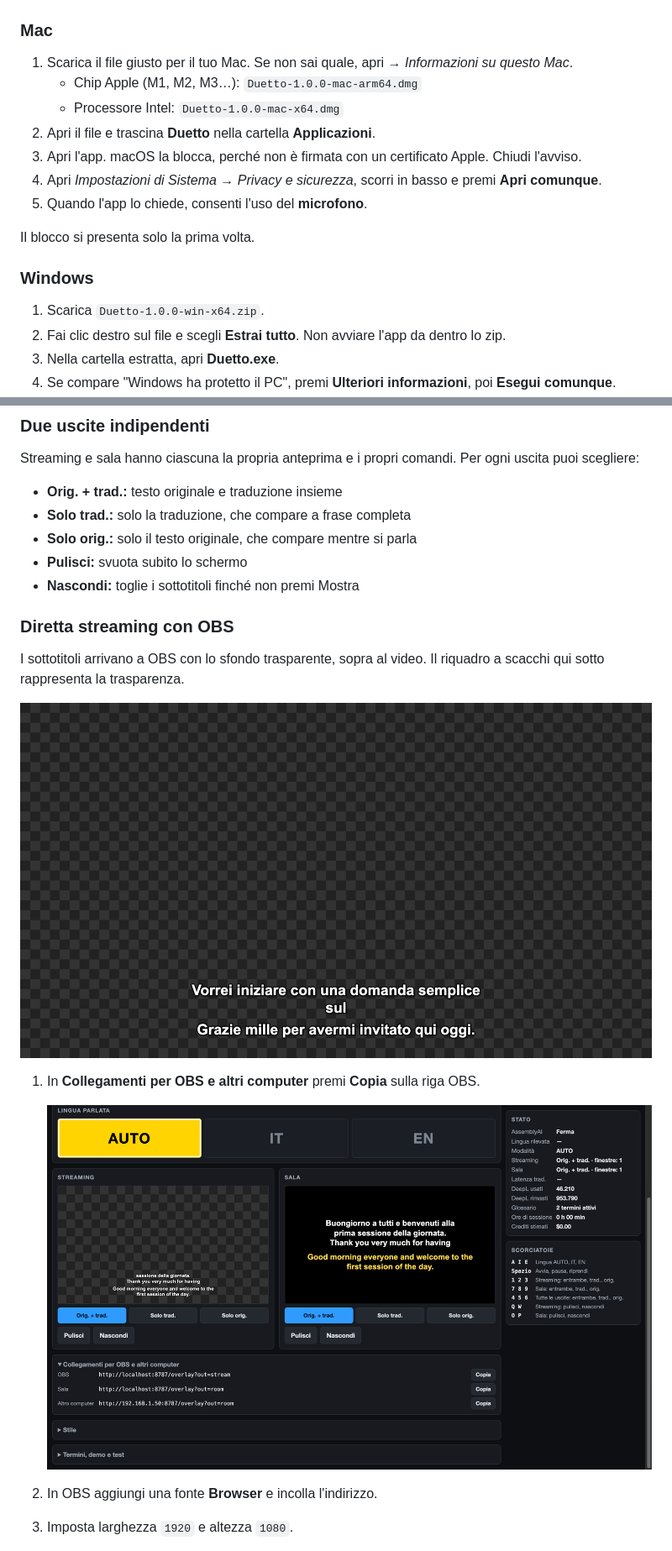
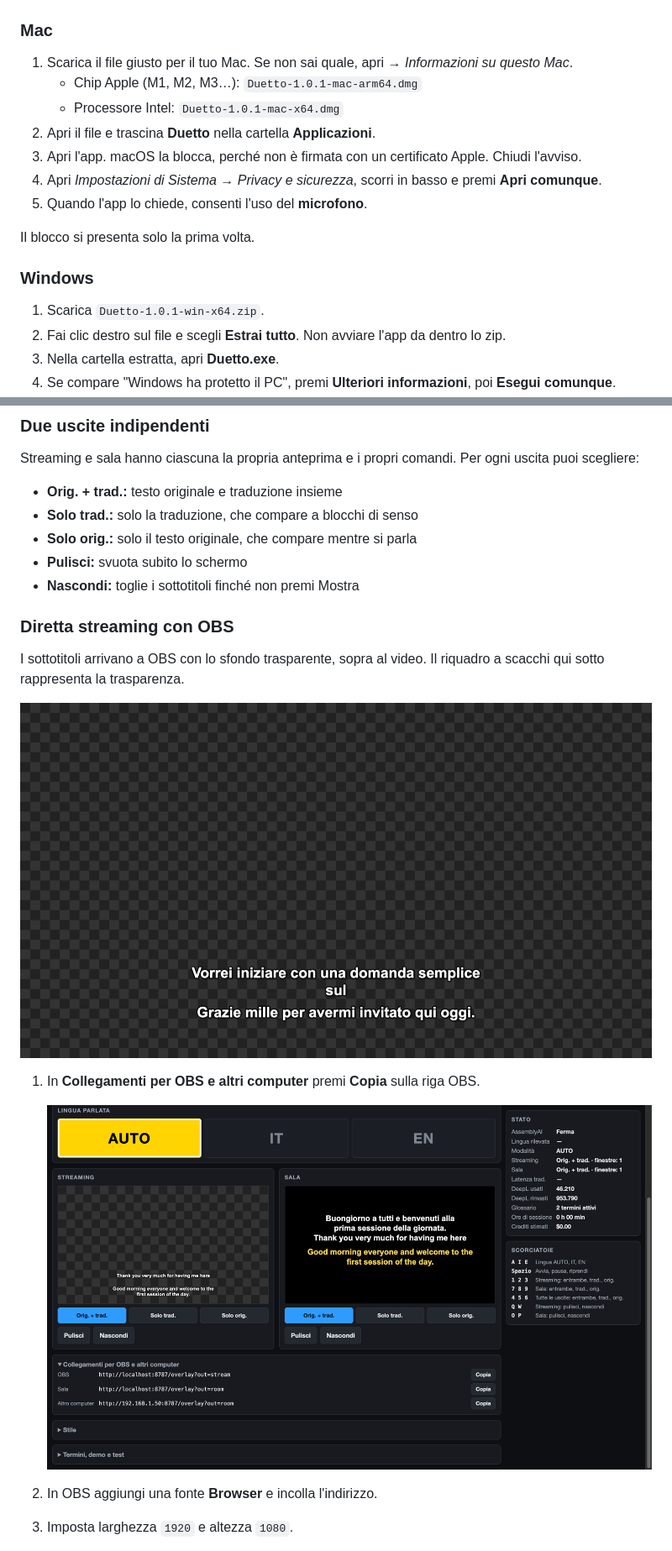
Before and after one commit to Samuel782/Duetto, a Markdown page: README.md, 2 parts joined by grey strips. Shown at 84% size. Drawn GitHub-style; pictures changed too: docs/img/collegamenti.png, docs/img/uscita-streaming.png.

```diff
--- a/README.md
+++ b/README.md
@@ -21,8 +21,8 @@ Non serve un trascrittore e non serve saper programmare: durante l'evento basta
 ### Mac
 
 1. Scarica il file giusto per il tuo Mac. Se non sai quale, apri  → *Informazioni su questo Mac*.
-   - Chip Apple (M1, M2, M3…): `Duetto-1.0.0-mac-arm64.dmg`
-   - Processore Intel: `Duetto-1.0.0-mac-x64.dmg`
+   - Chip Apple (M1, M2, M3…): `Duetto-1.0.1-mac-arm64.dmg`
+   - Processore Intel: `Duetto-1.0.1-mac-x64.dmg`
 2. Apri il file e trascina **Duetto** nella cartella **Applicazioni**.
 3. Apri l'app. macOS la blocca, perché non è firmata con un certificato Apple. Chiudi l'avviso.
 4. Apri *Impostazioni di Sistema → Privacy e sicurezza*, scorri in basso e premi **Apri comunque**.
@@ -32,7 +32,7 @@ Il blocco si presenta solo la prima volta.
 
 ### Windows
 
-1. Scarica `Duetto-1.0.0-win-x64.zip`.
+1. Scarica `Duetto-1.0.1-win-x64.zip`.
 2. Fai clic destro sul file e scegli **Estrai tutto**. Non avviare l'app da dentro lo zip.
 3. Nella cartella estratta, apri **Duetto.exe**.
 4. Se compare "Windows ha protetto il PC", premi **Ulteriori informazioni**, poi **Esegui comunque**.
@@ -87,7 +87,7 @@ Il cambio vale dalla frase successiva e il pubblico non si accorge di nulla.
 Streaming e sala hanno ciascuna la propria anteprima e i propri comandi. Per ogni uscita puoi scegliere:
 
 - **Orig. + trad.:** testo originale e traduzione insieme
-- **Solo trad.:** solo la traduzione, che compare a frase completa
+- **Solo trad.:** solo la traduzione, che compare a blocchi di senso
 - **Solo orig.:** solo il testo originale, che compare mentre si parla
 - **Pulisci:** svuota subito lo schermo
 - **Nascondi:** toglie i sottotitoli finché non premi Mostra
```
Also changed, not shown: other parts of README.md (+1 -0 lines), docs/img/impostazioni.png, docs/img/regia.png, docs/img/stile.png, docs/img/uscita-sala.png, 13 other files.
